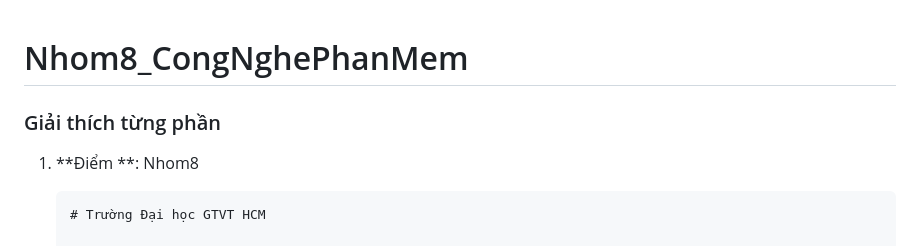
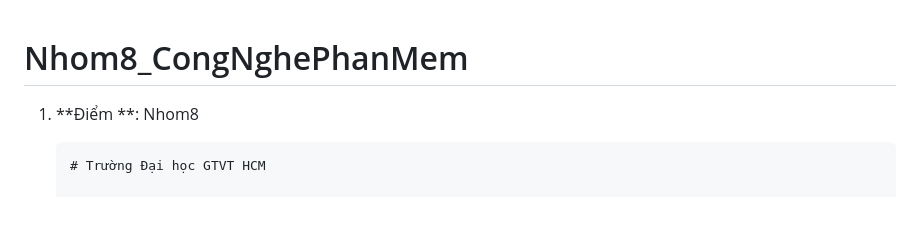
Before and after one commit to x-ongame/Nhom8_CongNghePhanMem, a Markdown page: README.md, the part around the change. GitHub-like rendering; blank space fills up the shorter version.

```diff
--- a/README.md
+++ b/README.md
@@ -1,6 +1,4 @@
 # Nhom8_CongNghePhanMem
-
-### Giải thích từng phần
 
 1. **Điểm **: Nhom8
 
```
